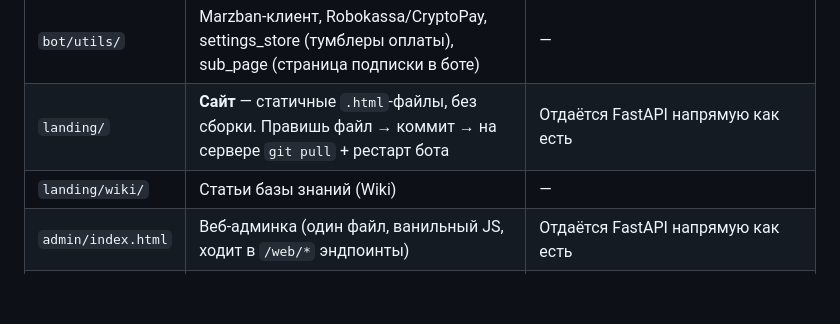
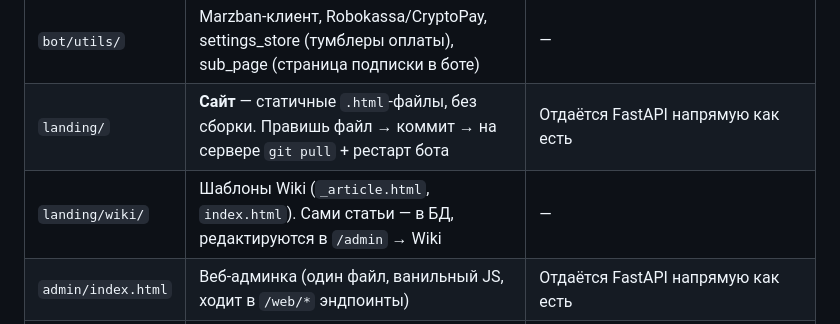
Before and after one commit to maratfaiz/starvpn, a Markdown page: README.md, the part around the change. Drawn GitHub-style; blank space fills up the shorter version.

Commit message:
docs: document wiki-in-DB, bot editor and Telegram login diagnostics
Co-Authored-By: Claude Opus 5.5 <noreply@anthropic.com>
Claude-Session: https://claude.ai/code/session_019m5JYxBLSYXuSU4yapce69

```diff
--- a/README.md
+++ b/README.md
@@ -60,7 +60,7 @@ Marzban (VPN-ядро) разворачивается отдельно, не ч
 | `bot/models/` | SQLAlchemy 2.0 async ORM-модели | — |
 | `bot/utils/` | Marzban-клиент, Robokassa/CryptoPay, settings_store (тумблеры оплаты), sub_page (страница подписки в боте) | — |
 | `landing/` | **Сайт** — статичные `.html`-файлы, без сборки. Правишь файл → коммит → на сервере `git pull` + рестарт бота | Отдаётся FastAPI напрямую как есть |
-| `landing/wiki/` | Статьи базы знаний (Wiki) | — |
+| `landing/wiki/` | Шаблоны Wiki (`_article.html`, `index.html`). Сами статьи — в БД, редактируются в `/admin` → Wiki | — |
 | `admin/index.html` | Веб-админка (один файл, ванильный JS, ходит в `/web/*` эндпоинты) | Отдаётся FastAPI напрямую как есть |
 | `webapp/` | Telegram Mini App — React 18 + Vite 5 + Tailwind. Исходники в `webapp/src/` | **Требует сборки**, см. ниже |
 | `webapp/app.html` | Собранный однофайловый бандл Mini App — именно этот файл реально открывается по `/app` | Коммитится в git, генерируется через `npm run build:app` |
```
Also changed, not shown: AGENTS/decisions/ADR.md (+36 -0 lines), CLAUDE.md (+6 -2 lines).
